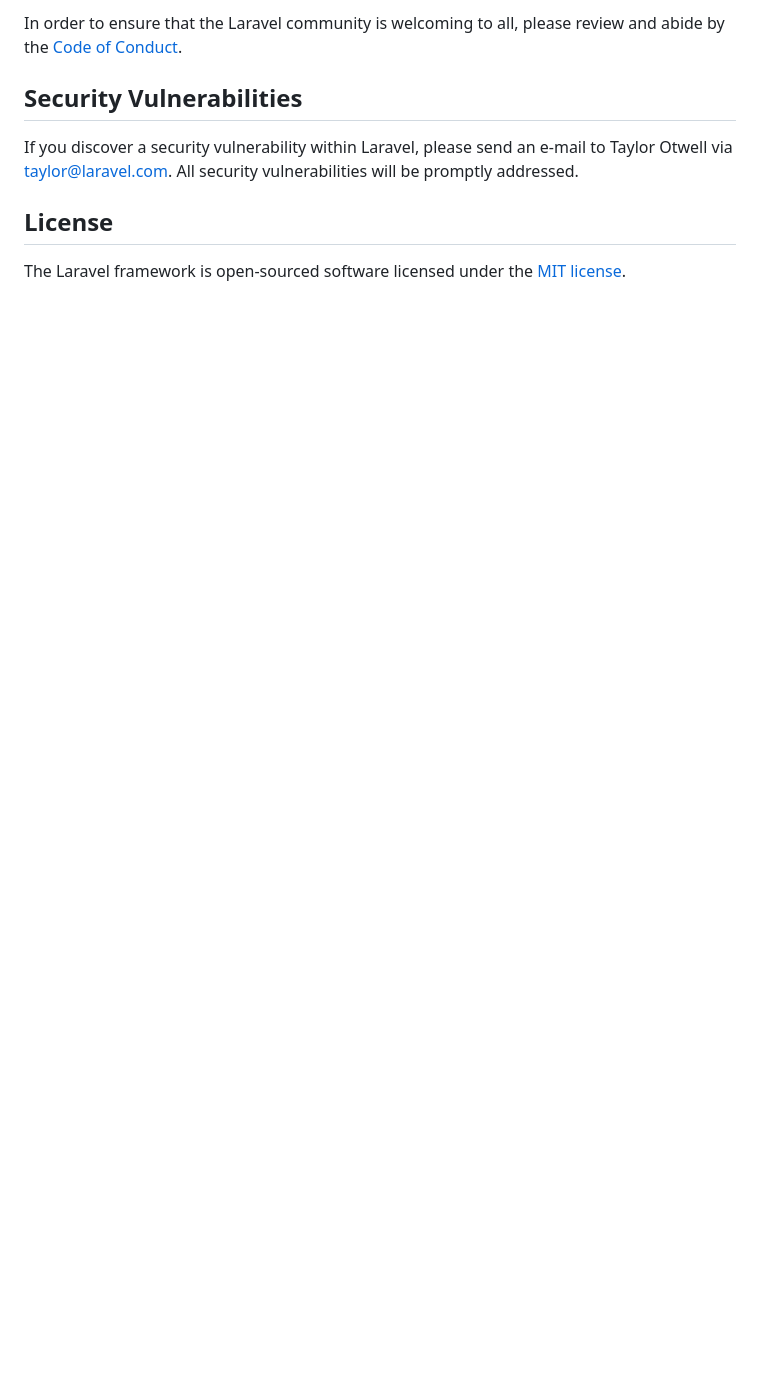
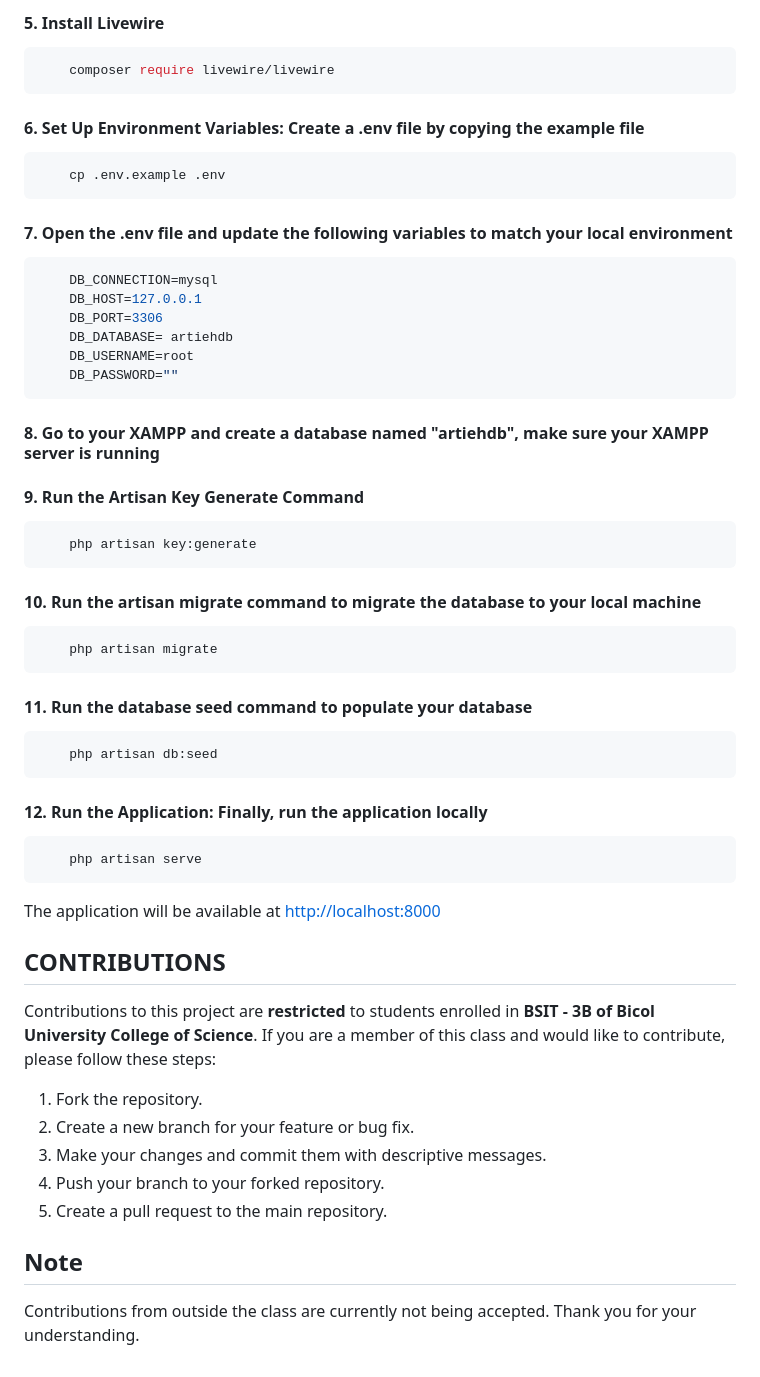
Before and after one commit to Aerraerr/ARTieh, a Markdown page: README.md, the part around the change printed below. Drawn GitHub-style; blank space fills up the shorter version.

````diff
--- a/README.md
+++ b/README.md
@@ -57,10 +71,58 @@ Thank you for considering contributing to the Laravel framework! The contributio
 
-In order to ensure that the Laravel community is welcoming to all, please review and abide by the [Code of Conduct](https://laravel.com/docs/contributions#code-of-conduct).
+#### 5. Install Livewire
+```sh
+    composer require livewire/livewire
+```
 
-## Security Vulnerabilities
+#### 6. Set Up Environment Variables: Create a .env file by copying the example file
+```sh
+    cp .env.example .env
+```
 
-If you discover a security vulnerability within Laravel, please send an e-mail to Taylor Otwell via [taylor@laravel.com](mailto:taylor@laravel.com). All security vulnerabilities will be promptly addressed.
+#### 7. Open the .env file and update the following variables to match your local environment
+```sh
+    DB_CONNECTION=mysql
+    DB_HOST=127.0.0.1
+    DB_PORT=3306
+    DB_DATABASE= artiehdb
+    DB_USERNAME=root
+    DB_PASSWORD=""
+```
 
-## License
+#### 8. Go to your XAMPP and create a database named "artiehdb", make sure your XAMPP server is running
 
-The Laravel framework is open-sourced software licensed under the [MIT license](https://opensource.org/licenses/MIT).
+#### 9. Run the Artisan Key Generate Command
+```sh
+    php artisan key:generate
+```
+
+#### 10. Run the artisan migrate command to migrate the database to your local machine
+```sh
+    php artisan migrate
+```
+
+#### 11. Run the database seed command to populate your database
+```sh
+    php artisan db:seed
+```
+
+#### 12. Run the Application: Finally, run the application locally
+```sh
+    php artisan serve
+```
+
+The application will be available at [http://localhost:8000](http://localhost:8000)
+
+## CONTRIBUTIONS
+
+Contributions to this project are **restricted** to students enrolled in **BSIT - 3B of Bicol University College of Science**. If you are a member of this class and would like to contribute, please follow these steps:
+
+1. Fork the repository.
+2. Create a new branch for your feature or bug fix.
+3. Make your changes and commit them with descriptive messages.
+4. Push your branch to your forked repository.
+5. Create a pull request to the main repository.
+
+## Note
+
+Contributions from outside the class are currently not being accepted. Thank you for your understanding.
````
Also changed, not shown: other parts of README.md (+54 -40 lines).
